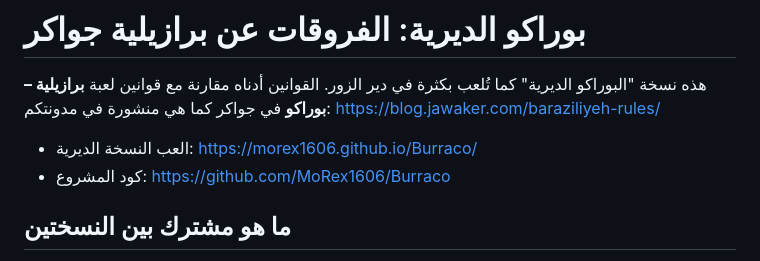
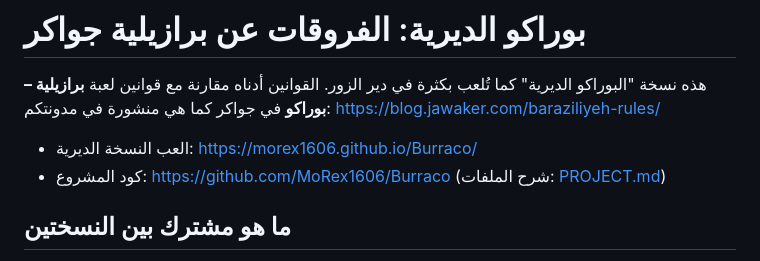
Before and after one commit to MoRex1606/Burraco, a Markdown page: RULES-DIFF.md, the part around the change. GitHub-like rendering.

```diff
--- a/RULES-DIFF.md
+++ b/RULES-DIFF.md
@@ -3,7 +3,7 @@
 هذه نسخة "البوراكو الديرية" كما تُلعب بكثرة في دير الزور. القوانين أدناه مقارنة مع قوانين لعبة **برازيلية – بوراكو** في جواكر كما هي منشورة في مدونتكم: https://blog.jawaker.com/baraziliyeh-rules/
 
 - العب النسخة الديرية: https://morex1606.github.io/Burraco/
-- كود المشروع: https://github.com/MoRex1606/Burraco
+- كود المشروع: https://github.com/MoRex1606/Burraco (شرح الملفات: [PROJECT.md](PROJECT.md))
 
 ## ما هو مشترك بين النسختين
 
```
Also changed, not shown: PROJECT.md (added, +50 -0 lines).
